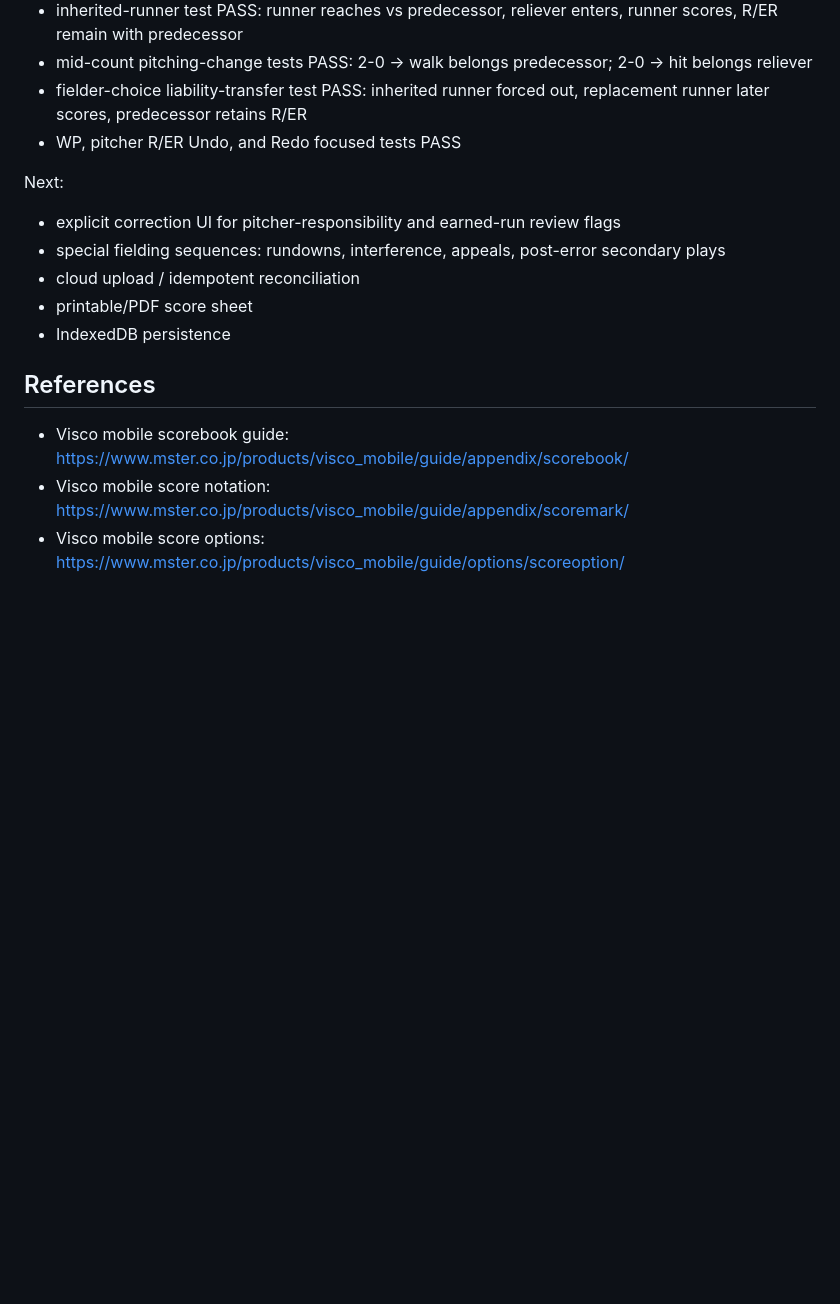
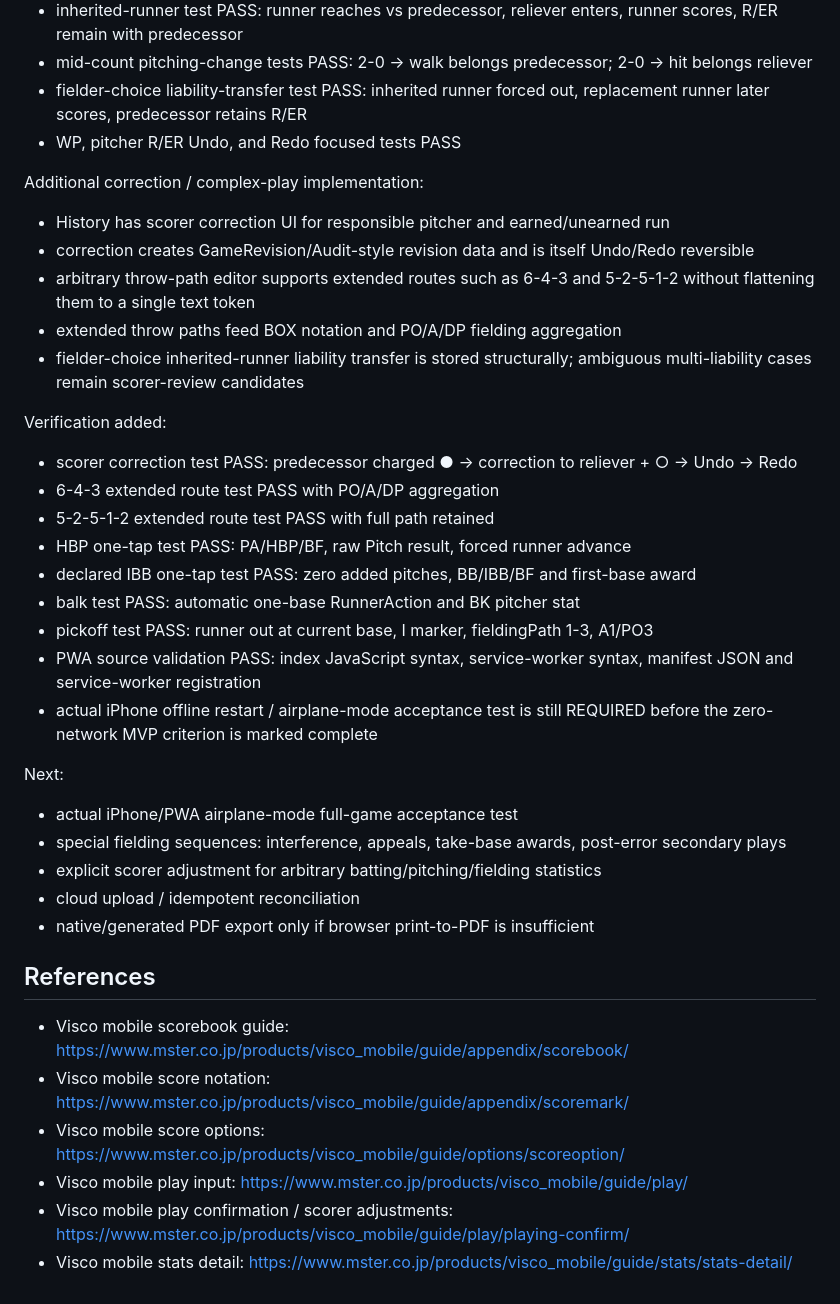
Before and after one commit to Mr-Gyushisama/-history-map-quiz, a Markdown page: ballnote-v0.3/SCOREBOOK_SPEC.md, the part around one of its changes. Rendered like a GitHub page; blank space fills up the shorter version.

Commit message:
BALLNOTE v0.3: sync spec with offline shell and expanded game events

```diff
--- a/ballnote-v0.3/SCOREBOOK_SPEC.md
+++ b/ballnote-v0.3/SCOREBOOK_SPEC.md
@@ -334,12 +342,30 @@ Verification:
 - fielder-choice liability-transfer test PASS: inherited runner forced out, replacement runner later scores, predecessor retains R/ER
 - WP, pitcher R/ER Undo, and Redo focused tests PASS
 
+Additional correction / complex-play implementation:
+- History has scorer correction UI for responsible pitcher and earned/unearned run
+- correction creates GameRevision/Audit-style revision data and is itself Undo/Redo reversible
+- arbitrary throw-path editor supports extended routes such as 6-4-3 and 5-2-5-1-2 without flattening them to a single text token
+- extended throw paths feed BOX notation and PO/A/DP fielding aggregation
+- fielder-choice inherited-runner liability transfer is stored structurally; ambiguous multi-liability cases remain scorer-review candidates
+
+Verification added:
+- scorer correction test PASS: predecessor charged ● -> correction to reliever + ○ -> Undo -> Redo
+- 6-4-3 extended route test PASS with PO/A/DP aggregation
+- 5-2-5-1-2 extended route test PASS with full path retained
+- HBP one-tap test PASS: PA/HBP/BF, raw Pitch result, forced runner advance
+- declared IBB one-tap test PASS: zero added pitches, BB/IBB/BF and first-base award
+- balk test PASS: automatic one-base RunnerAction and BK pitcher stat
+- pickoff test PASS: runner out at current base, Ⅰ marker, fieldingPath 1-3, A1/PO3
+- PWA source validation PASS: index JavaScript syntax, service-worker syntax, manifest JSON and service-worker registration
+- actual iPhone offline restart / airplane-mode acceptance test is still REQUIRED before the zero-network MVP criterion is marked complete
+
 Next:
-- explicit correction UI for pitcher-responsibility and earned-run review flags
-- special fielding sequences: rundowns, interference, appeals, post-error secondary plays
+- actual iPhone/PWA airplane-mode full-game acceptance test
+- special fielding sequences: interference, appeals, take-base awards, post-error secondary plays
+- explicit scorer adjustment for arbitrary batting/pitching/fielding statistics
 - cloud upload / idempotent reconciliation
-- printable/PDF score sheet
-- IndexedDB persistence
+- native/generated PDF export only if browser print-to-PDF is insufficient
 
 ## References
 - Visco mobile scorebook guide:
@@ -348,3 +374,9 @@ Next:
   https://www.mster.co.jp/products/visco_mobile/guide/appendix/scoremark/
 - Visco mobile score options:
   https://www.mster.co.jp/products/visco_mobile/guide/options/scoreoption/
+- Visco mobile play input:
+  https://www.mster.co.jp/products/visco_mobile/guide/play/
+- Visco mobile play confirmation / scorer adjustments:
+  https://www.mster.co.jp/products/visco_mobile/guide/play/playing-confirm/
+- Visco mobile stats detail:
+  https://www.mster.co.jp/products/visco_mobile/guide/stats/stats-detail/
```
Also changed, not shown: other parts of ballnote-v0.3/SCOREBOOK_SPEC.md (+9 -1 lines).
